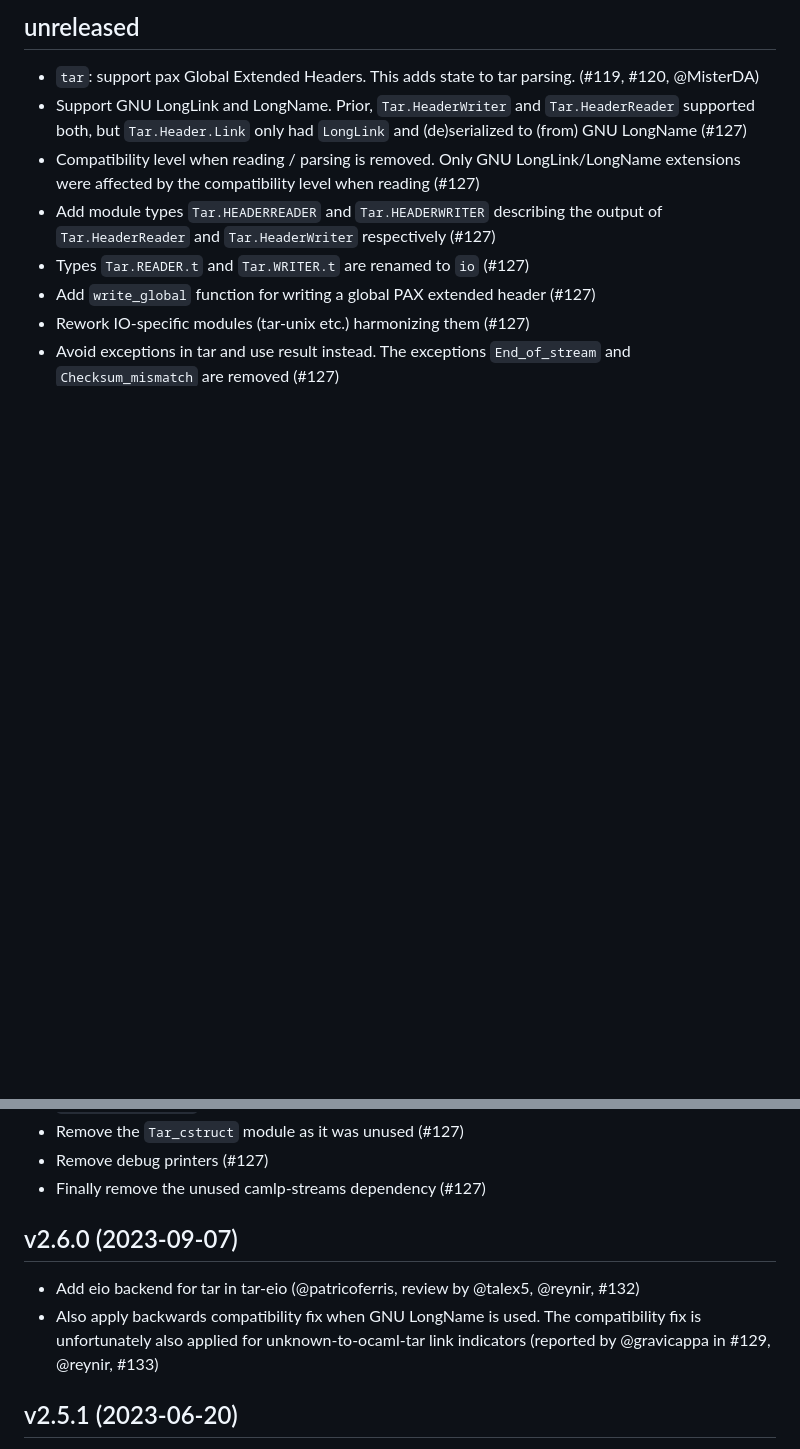
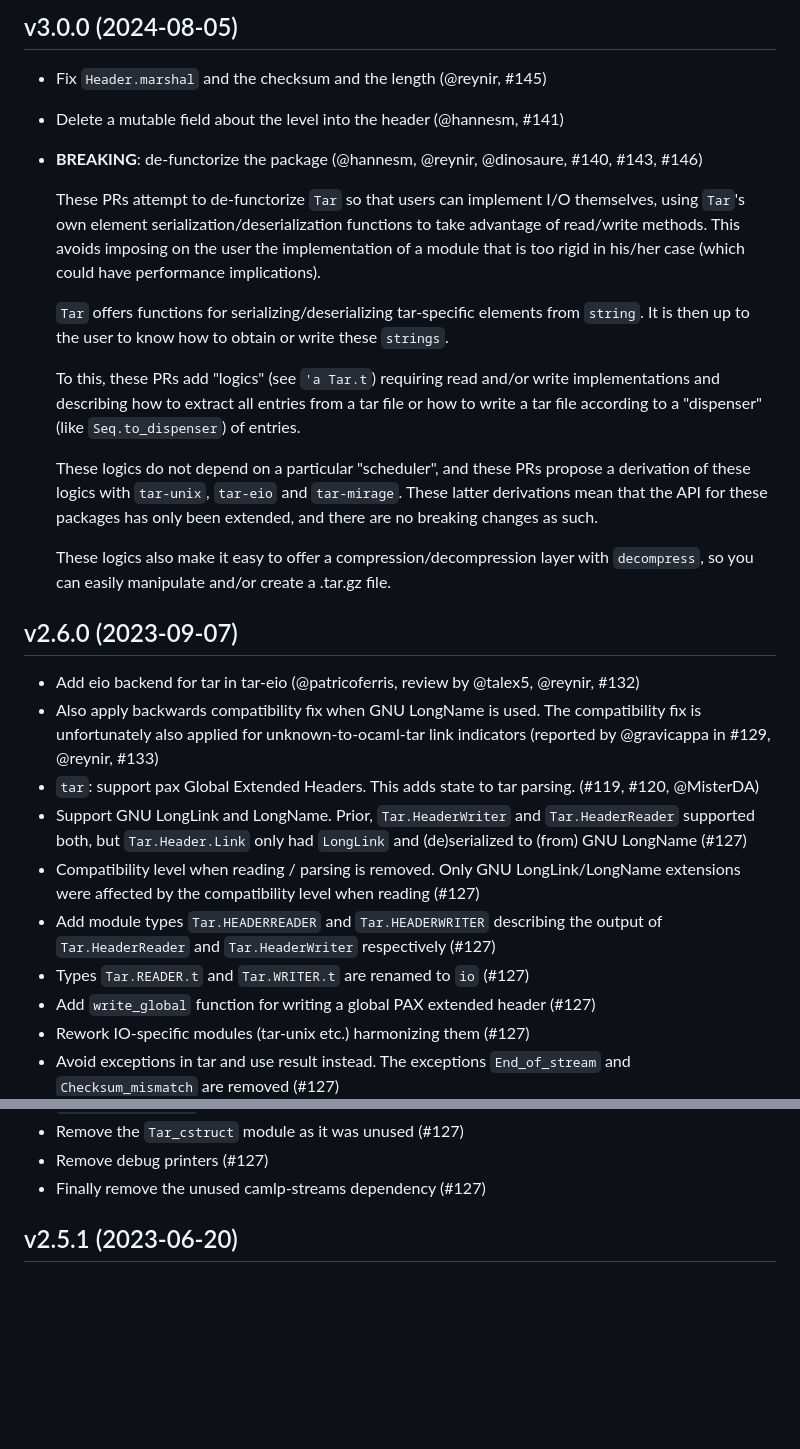
Before and after one commit to mirage/ocaml-tar, a Markdown page: CHANGES.md, 2 parts joined by grey strips. Drawn GitHub-style; blank space fills up the shorter version.

Commit message:
Prepare v3.0.0

```diff
--- a/CHANGES.md
+++ b/CHANGES.md
@@ -1,5 +1,36 @@
-## unreleased
+## v3.0.0 (2024-08-05)
 
+- Fix `Header.marshal` and the checksum and the length (@reynir, #145)
+- Delete a mutable field about the level into the header (@hannesm, #141)
+- **BREAKING**: de-functorize the package (@hannesm, @reynir, @dinosaure, #140, #143, #146)
+
+  These PRs attempt to de-functorize `Tar` so that users can implement I/O
+  themselves, using `Tar`'s own element serialization/deserialization functions
+  to take advantage of read/write methods. This avoids imposing on the user the
+  implementation of a module that is too rigid in his/her case (which could have
+  performance implications).
+
+  `Tar` offers functions for serializing/deserializing tar-specific elements
+  from `string`. It is then up to the user to know how to obtain or write these
+  `strings`.
+
+  To this, these PRs add "logics" (see `'a Tar.t`) requiring read and/or write
+  implementations and describing how to extract all entries from a tar file or
+  how to write a tar file according to a "dispenser" (like `Seq.to_dispenser`)
+  of entries.
+
+  These logics do not depend on a particular "scheduler", and these PRs propose
+  a derivation of these logics with `tar-unix`, `tar-eio` and `tar-mirage`.
+  These latter derivations mean that the API for these packages has only been
+  extended, and there are no breaking changes as such.
+
+  These logics also make it easy to offer a compression/decompression layer with
+  `decompress`, so you can easily manipulate and/or create a .tar.gz file.
+
+## v2.6.0 (2023-09-07)
+
+- Add eio backend for tar in tar-eio (@patricoferris, review by @talex5, @reynir, #132)
+- Also apply backwards compatibility fix when GNU LongName is used. The compatibility fix is unfortunately also applied for unknown-to-ocaml-tar link indicators (reported by @gravicappa in #129, @reynir, #133)
 - `tar`: support pax Global Extended Headers. This adds state to tar parsing.
   (#119, #120, @MisterDA)
 - Support GNU LongLink and LongName. Prior, `Tar.HeaderWriter` and
@@ -18,11 +49,6 @@
 - Remove the `Tar_cstruct` module as it was unused (#127)
 - Remove debug printers (#127)
 - Finally remove the unused camlp-streams dependency (#127)
-
-## v2.6.0 (2023-09-07)
-
-- Add eio backend for tar in tar-eio (@patricoferris, review by @talex5, @reynir, #132)
-- Also apply backwards compatibility fix when GNU LongName is used. The compatibility fix is unfortunately also applied for unknown-to-ocaml-tar link indicators (reported by @gravicappa in #129, @reynir, #133)
 
 ## v2.5.1 (2023-06-20)
 
```
